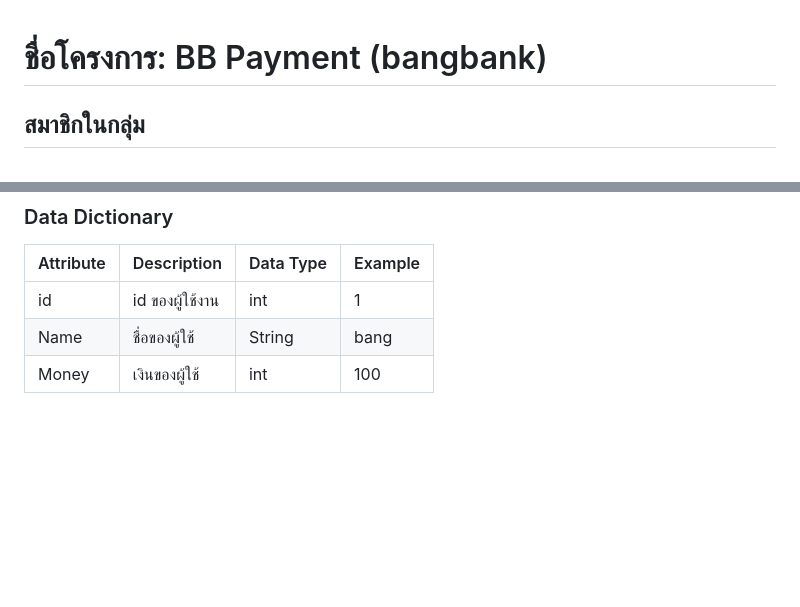
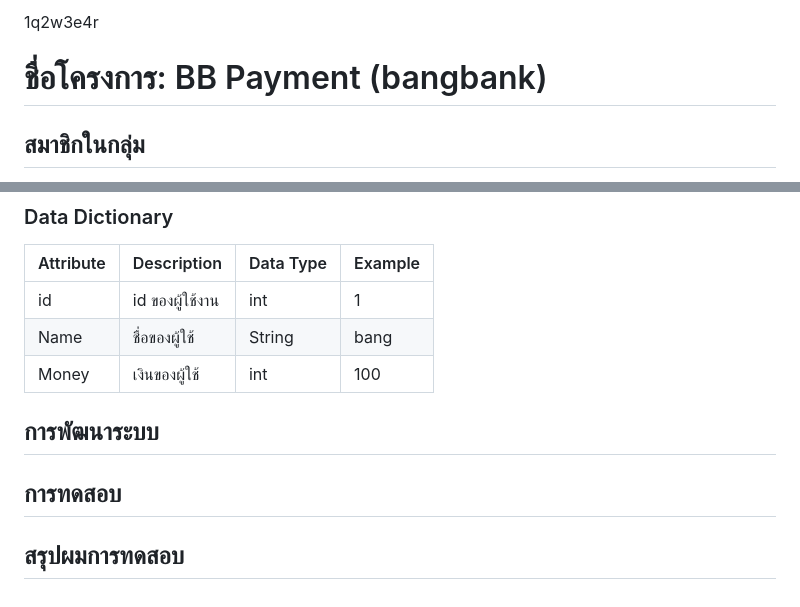
Before and after one commit to FrameMeRy/miniproject-iot, a Markdown page: README.md, 2 parts joined by grey strips. GitHub-like rendering; blank space fills up the shorter version.

```diff
--- a/README.md
+++ b/README.md
@@ -1,3 +1,4 @@
+1q2w3e4r
 # ชื่อโครงการ: BB Payment (bangbank)
 
 ## สมาชิกในกลุ่ม
@@ -40,3 +41,7 @@
 | id  | id ของผู้ใช้งาน  | int   | 1   |
 | Name  |  ชื่อของผู้ใช้  | String   | bang   |
 | Money  |เงินของผู้ใช้  | int   | 100   |
+
+## การพัฒนาระบบ
+## การทดสอบ
+## สรุปผมการทดสอบ
```
